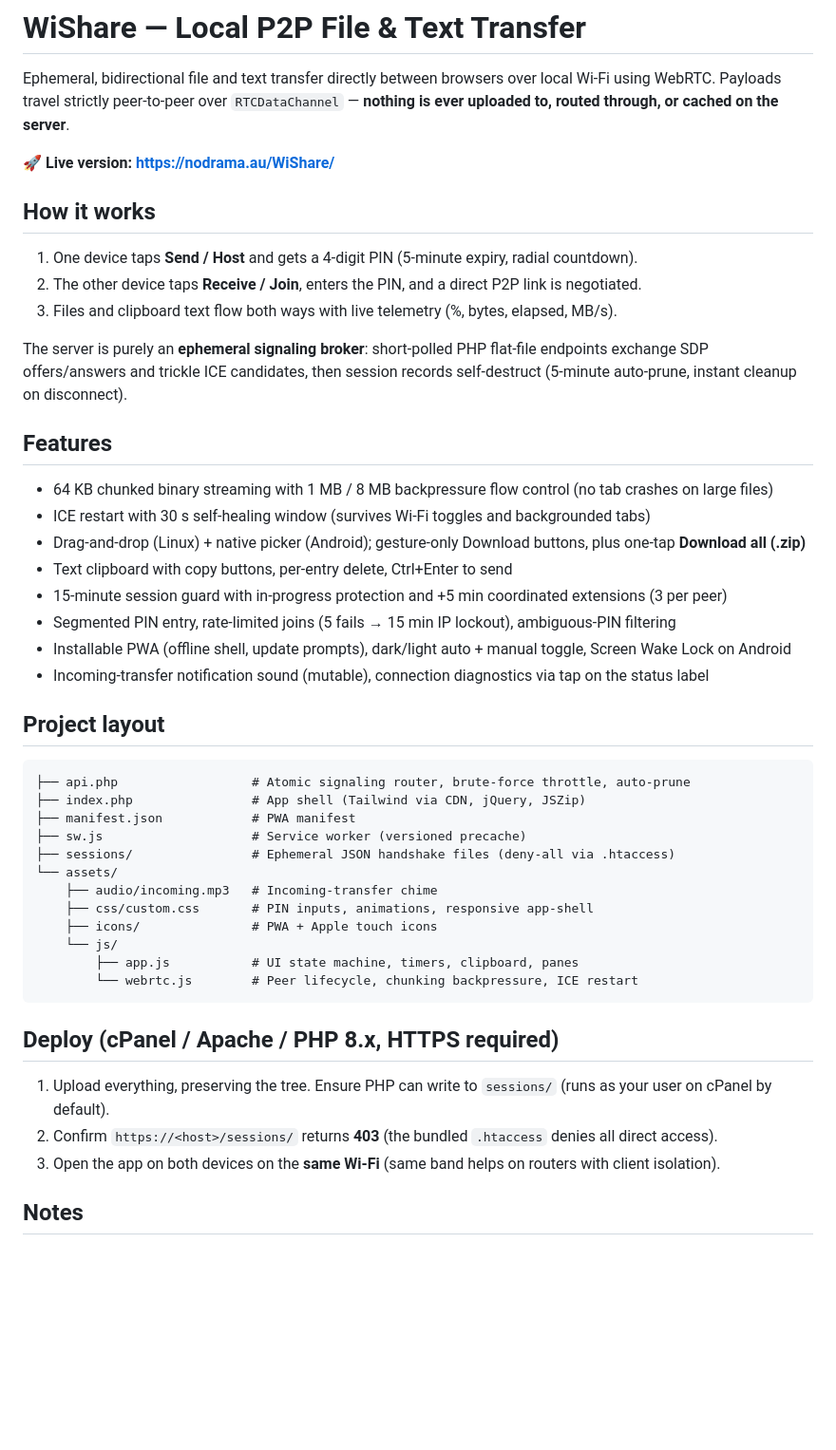
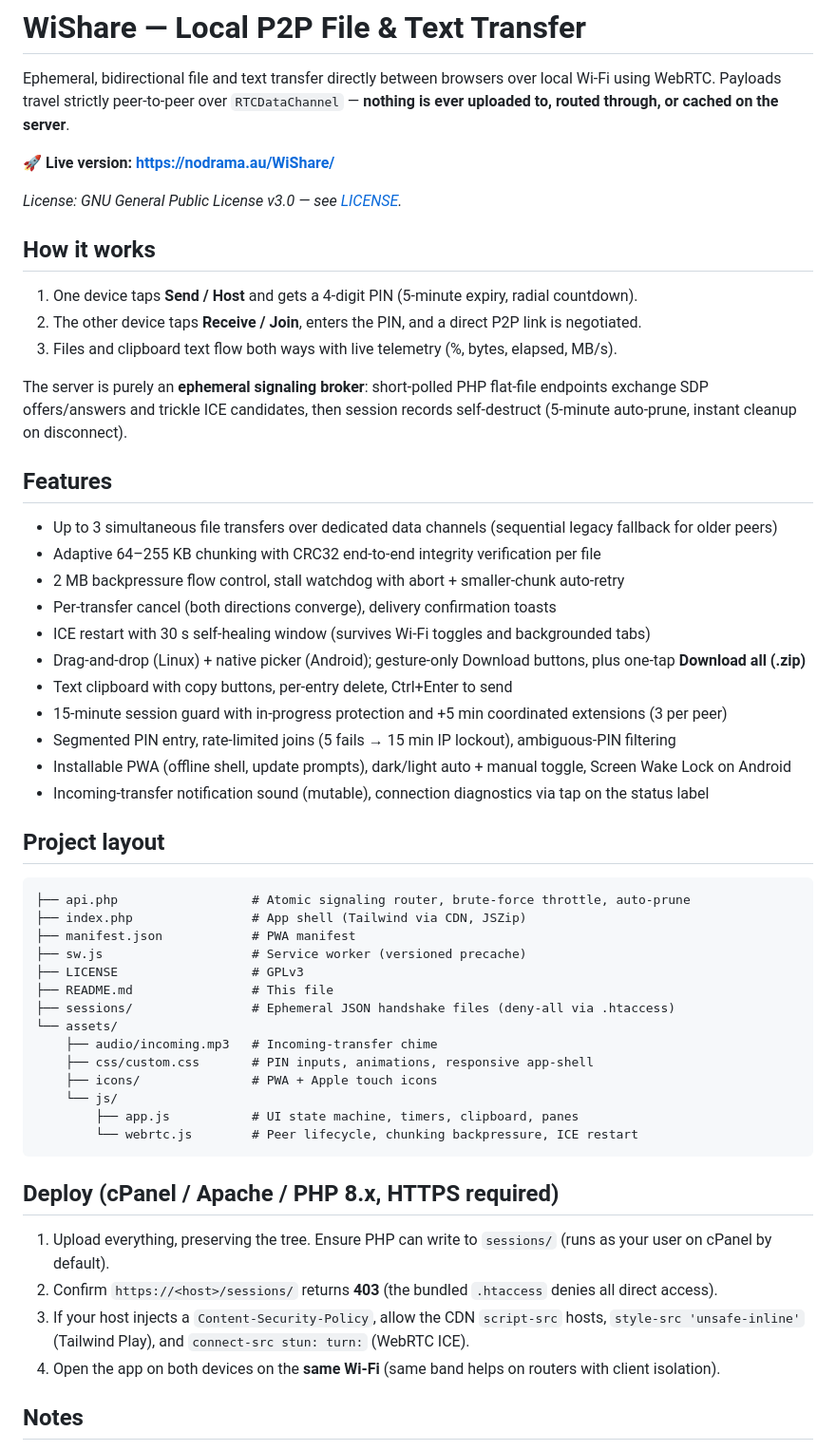
Before and after one commit to NoDramaDigital/WiShare, a Markdown page: README.md, the part around the change. Shown at 95% size. GitHub-like rendering; blank space fills up the shorter version.

Commit message:
Update README with license and deployment details
Added license information and updated deployment instructions.

````diff
--- a/README.md
+++ b/README.md
@@ -3,6 +3,8 @@
 Ephemeral, bidirectional file and text transfer directly between browsers over local Wi-Fi using WebRTC. Payloads travel strictly peer-to-peer over `RTCDataChannel` — **nothing is ever uploaded to, routed through, or cached on the server**.
 
 🚀 **Live version: https://nodrama.au/WiShare/**
+
+*License: GNU General Public License v3.0 — see [LICENSE](LICENSE).*
 
 ## How it works
 
@@ -14,7 +16,10 @@ The server is purely an **ephemeral signaling broker**: short-polled PHP flat-fi
 
 ## Features
 
-- 64 KB chunked binary streaming with 1 MB / 8 MB backpressure flow control (no tab crashes on large files)
+- Up to 3 simultaneous file transfers over dedicated data channels (sequential legacy fallback for older peers)
+- Adaptive 64–255 KB chunking with CRC32 end-to-end integrity verification per file
+- 2 MB backpressure flow control, stall watchdog with abort + smaller-chunk auto-retry
+- Per-transfer cancel (both directions converge), delivery confirmation toasts
 - ICE restart with 30 s self-healing window (survives Wi-Fi toggles and backgrounded tabs)
 - Drag-and-drop (Linux) + native picker (Android); gesture-only Download buttons, plus one-tap **Download all (.zip)**
 - Text clipboard with copy buttons, per-entry delete, Ctrl+Enter to send
@@ -27,9 +32,11 @@ The server is purely an **ephemeral signaling broker**: short-polled PHP flat-fi
 
 ```text
 ├── api.php                  # Atomic signaling router, brute-force throttle, auto-prune
-├── index.php                # App shell (Tailwind via CDN, jQuery, JSZip)
+├── index.php                # App shell (Tailwind via CDN, JSZip)
 ├── manifest.json            # PWA manifest
 ├── sw.js                    # Service worker (versioned precache)
+├── LICENSE                  # GPLv3
+├── README.md                # This file
 ├── sessions/                # Ephemeral JSON handshake files (deny-all via .htaccess)
 └── assets/
     ├── audio/incoming.mp3   # Incoming-transfer chime
@@ -44,7 +51,8 @@ The server is purely an **ephemeral signaling broker**: short-polled PHP flat-fi
 
 1. Upload everything, preserving the tree. Ensure PHP can write to `sessions/` (runs as your user on cPanel by default).
 2. Confirm `https://<host>/sessions/` returns **403** (the bundled `.htaccess` denies all direct access).
-3. Open the app on both devices on the **same Wi-Fi** (same band helps on routers with client isolation).
+3. If your host injects a `Content-Security-Policy`, allow the CDN `script-src` hosts, `style-src 'unsafe-inline'` (Tailwind Play), and `connect-src stun: turn:` (WebRTC ICE).
+4. Open the app on both devices on the **same Wi-Fi** (same band helps on routers with client isolation).
 
 ## Notes
 
````
